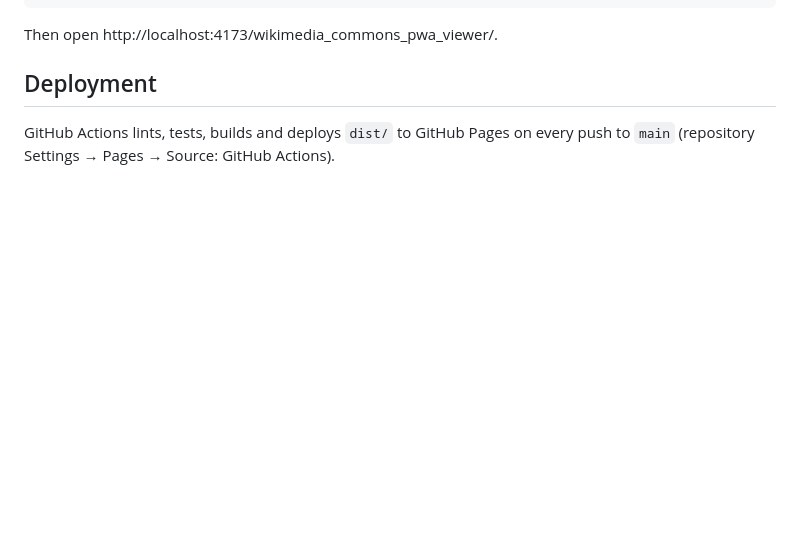
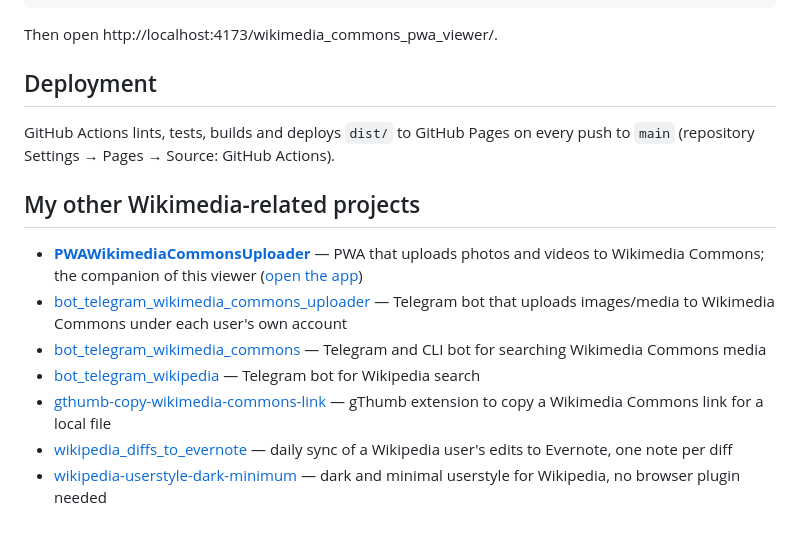
Before and after one commit to vitaly-zdanevich/wikimedia_commons_pwa_viewer, a Markdown page: README.md, the part around the change. GitHub-like rendering; blank space fills up the shorter version.

Commit message:
README: links to my other Wikimedia-related projects
Co-Authored-By: Claude Fable 5 <noreply@anthropic.com>

```diff
--- a/README.md
+++ b/README.md
@@ -55,3 +55,21 @@ Then open http://localhost:4173/wikimedia_commons_pwa_viewer/.
 
 GitHub Actions lints, tests, builds and deploys `dist/` to GitHub Pages on every
 push to `main` (repository Settings → Pages → Source: GitHub Actions).
+
+## My other Wikimedia-related projects
+
+- **[PWAWikimediaCommonsUploader](https://github.com/vitaly-zdanevich/PWAWikimediaCommonsUploader)** —
+  PWA that uploads photos and videos to Wikimedia Commons; the companion of this
+  viewer ([open the app](https://vitaly-zdanevich.github.io/PWAWikimediaCommonsUploader/))
+- [bot_telegram_wikimedia_commons_uploader](https://github.com/vitaly-zdanevich/bot_telegram_wikimedia_commons_uploader) —
+  Telegram bot that uploads images/media to Wikimedia Commons under each user's own account
+- [bot_telegram_wikimedia_commons](https://github.com/vitaly-zdanevich/bot_telegram_wikimedia_commons) —
+  Telegram and CLI bot for searching Wikimedia Commons media
+- [bot_telegram_wikipedia](https://github.com/vitaly-zdanevich/bot_telegram_wikipedia) —
+  Telegram bot for Wikipedia search
+- [gthumb-copy-wikimedia-commons-link](https://github.com/vitaly-zdanevich/gthumb-copy-wikimedia-commons-link) —
+  gThumb extension to copy a Wikimedia Commons link for a local file
+- [wikipedia_diffs_to_evernote](https://github.com/vitaly-zdanevich/wikipedia_diffs_to_evernote) —
+  daily sync of a Wikipedia user's edits to Evernote, one note per diff
+- [wikipedia-userstyle-dark-minimum](https://github.com/vitaly-zdanevich/wikipedia-userstyle-dark-minimum) —
+  dark and minimal userstyle for Wikipedia, no browser plugin needed
```
